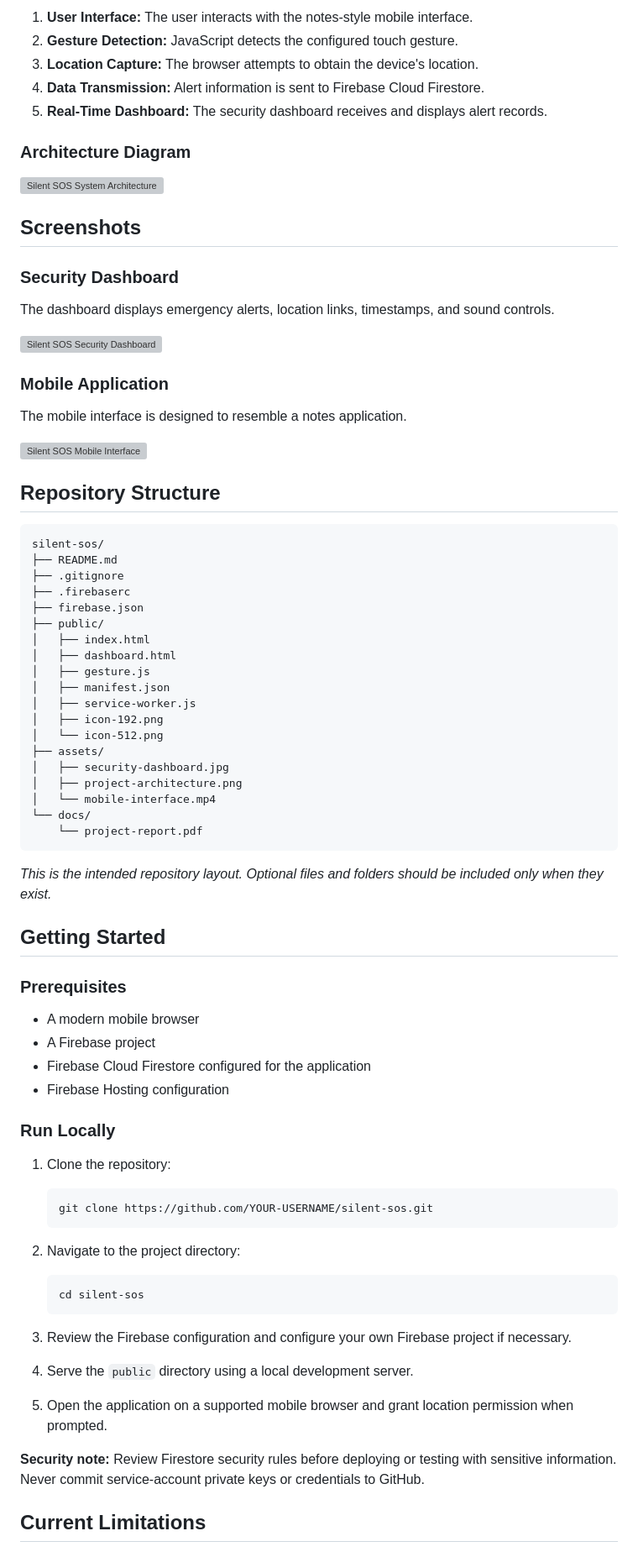
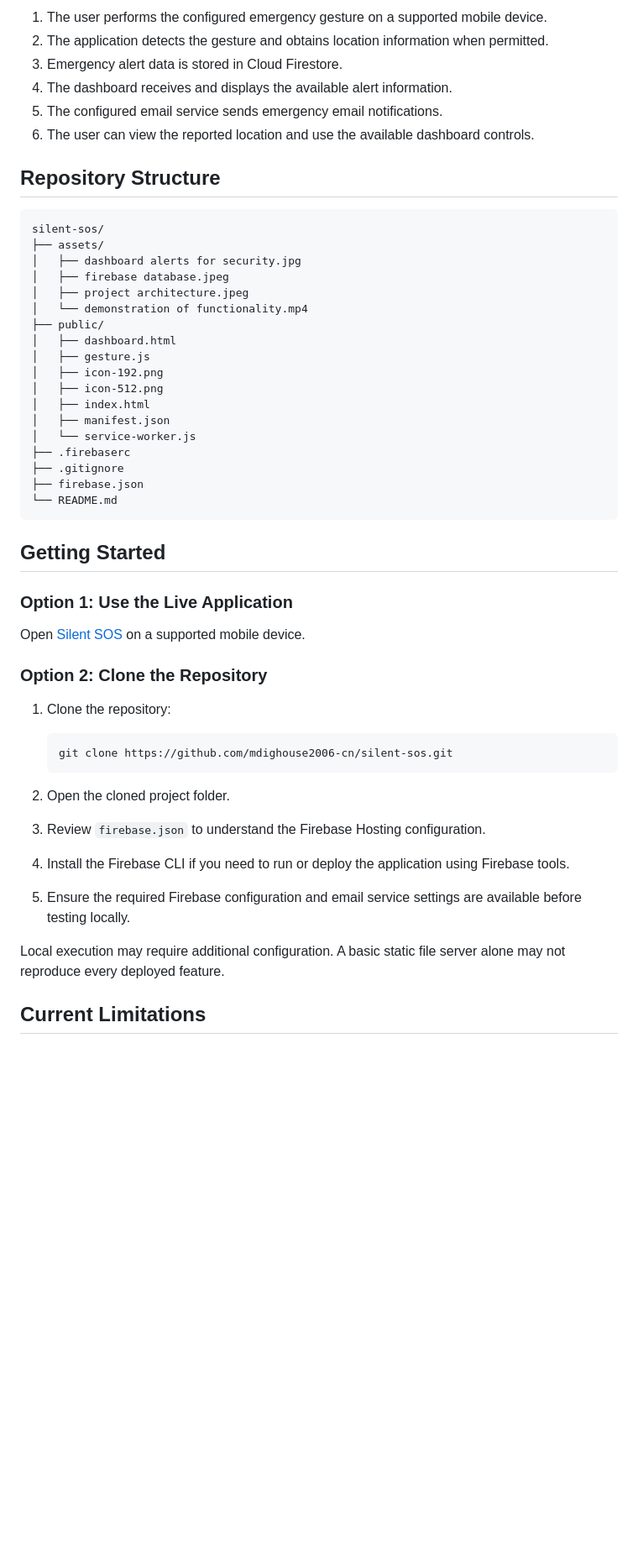
Before and after one commit to mdighouse2006-cn/silent-sos, a Markdown page: README.md, the part around one of its changes. Shown at 84% size. GitHub-like rendering; blank space fills up the shorter version; grey boxes are pictures that could not be loaded.

````diff
--- a/README.md
+++ b/README.md
@@ -49,84 +50,54 @@ The application follows a browser-to-cloud architecture:
 
-1. **User Interface:** The user interacts with the notes-style mobile interface.
-2. **Gesture Detection:** JavaScript detects the configured touch gesture.
-3. **Location Capture:** The browser attempts to obtain the device's location.
-4. **Data Transmission:** Alert information is sent to Firebase Cloud Firestore.
-5. **Real-Time Dashboard:** The security dashboard receives and displays alert records.
-
-### Architecture Diagram
-
-![Silent SOS System Architecture](assets/project-architecture.png)
-
-## Screenshots
-
-### Security Dashboard
-
-The dashboard displays emergency alerts, location links, timestamps, and sound controls.
-
-![Silent SOS Security Dashboard](assets/security-dashboard.jpg)
-
-### Mobile Application
-
-The mobile interface is designed to resemble a notes application.
-
-![Silent SOS Mobile Interface](assets/mobile-interface.jpg)
+1. The user performs the configured emergency gesture on a supported mobile device.
+2. The application detects the gesture and obtains location information when permitted.
+3. Emergency alert data is stored in Cloud Firestore.
+4. The dashboard receives and displays the available alert information.
+5. The configured email service sends emergency email notifications.
+6. The user can view the reported location and use the available dashboard controls.
 
 ## Repository Structure
 
 ```text
 silent-sos/
-├── README.md
-├── .gitignore
-├── .firebaserc
-├── firebase.json
+├── assets/
+│   ├── dashboard alerts for security.jpg
+│   ├── firebase database.jpeg
+│   ├── project architecture.jpeg
+│   └── demonstration of functionality.mp4
 ├── public/
-│   ├── index.html
 │   ├── dashboard.html
 │   ├── gesture.js
+│   ├── icon-192.png
+│   ├── icon-512.png
+│   ├── index.html
 │   ├── manifest.json
-│   ├── service-worker.js
-│   ├── icon-192.png
-│   └── icon-512.png
-├── assets/
-│   ├── security-dashboard.jpg
-│   ├── project-architecture.png
-│   └── mobile-interface.mp4
-└── docs/
-    └── project-report.pdf
+│   └── service-worker.js
+├── .firebaserc
+├── .gitignore
+├── firebase.json
+└── README.md
 ```
-
-*This is the intended repository layout. Optional files and folders should be included only when they exist.*
 
 ## Getting Started
 
-### Prerequisites
+### Option 1: Use the Live Application
 
-- A modern mobile browser
-- A Firebase project
-- Firebase Cloud Firestore configured for the application
-- Firebase Hosting configuration
+Open [Silent SOS](https://iotlab-c60d7.web.app) on a supported mobile device.
 
-### Run Locally
+### Option 2: Clone the Repository
 
 1. Clone the repository:
 
    ```bash
-   git clone https://github.com/YOUR-USERNAME/silent-sos.git
+   git clone https://github.com/mdighouse2006-cn/silent-sos.git
    ```
 
-2. Navigate to the project directory:
+2. Open the cloned project folder.
+3. Review `firebase.json` to understand the Firebase Hosting configuration.
+4. Install the Firebase CLI if you need to run or deploy the application using Firebase tools.
+5. Ensure the required Firebase configuration and email service settings are available before testing locally.
 
-   ```bash
-   cd silent-sos
-   ```
-
-3. Review the Firebase configuration and configure your own Firebase project if necessary.
-
-4. Serve the `public` directory using a local development server.
-
-5. Open the application on a supported mobile browser and grant location permission when prompted.
-
-**Security note:** Review Firestore security rules before deploying or testing with sensitive information. Never commit service-account private keys or credentials to GitHub.
+Local execution may require additional configuration. A basic static file server alone may not reproduce every deployed feature.
 
 ## Current Limitations
 
````
Also changed, not shown: other parts of README.md (+40 -39 lines).
